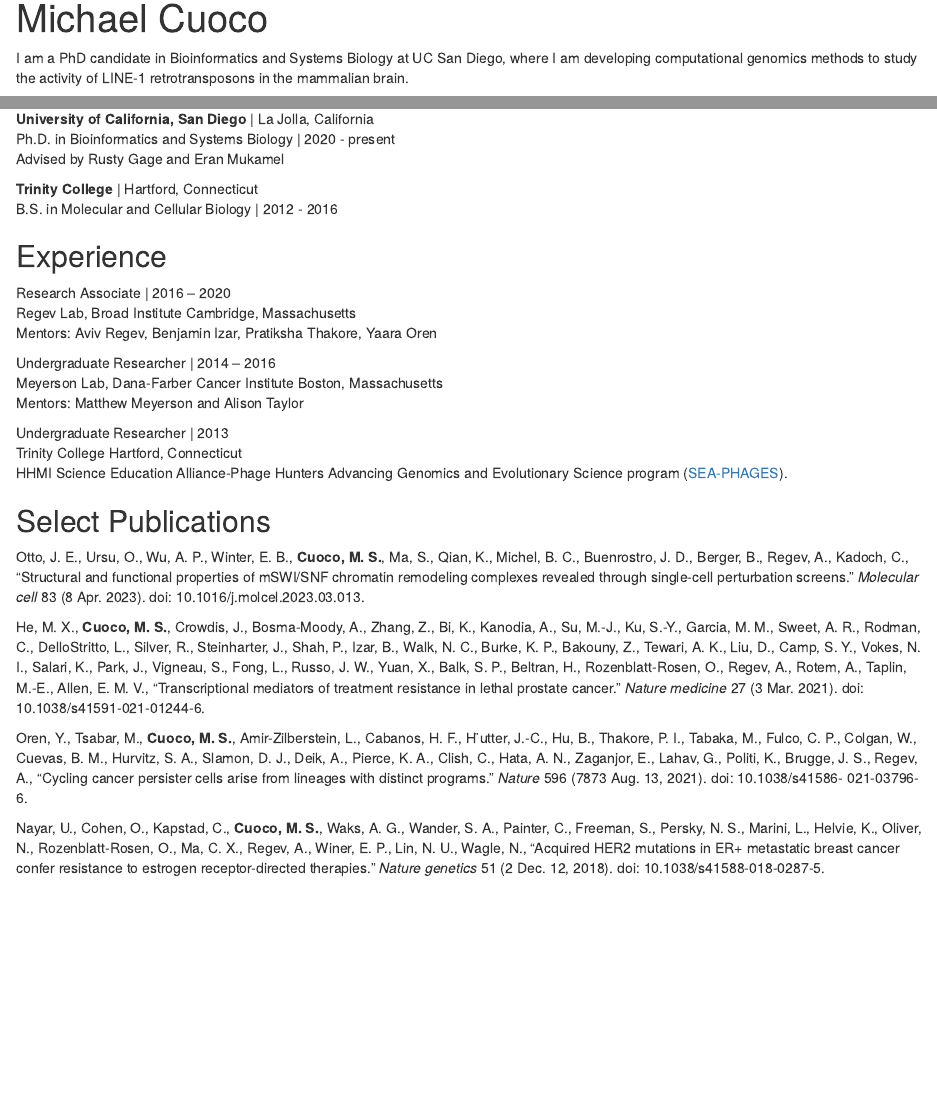
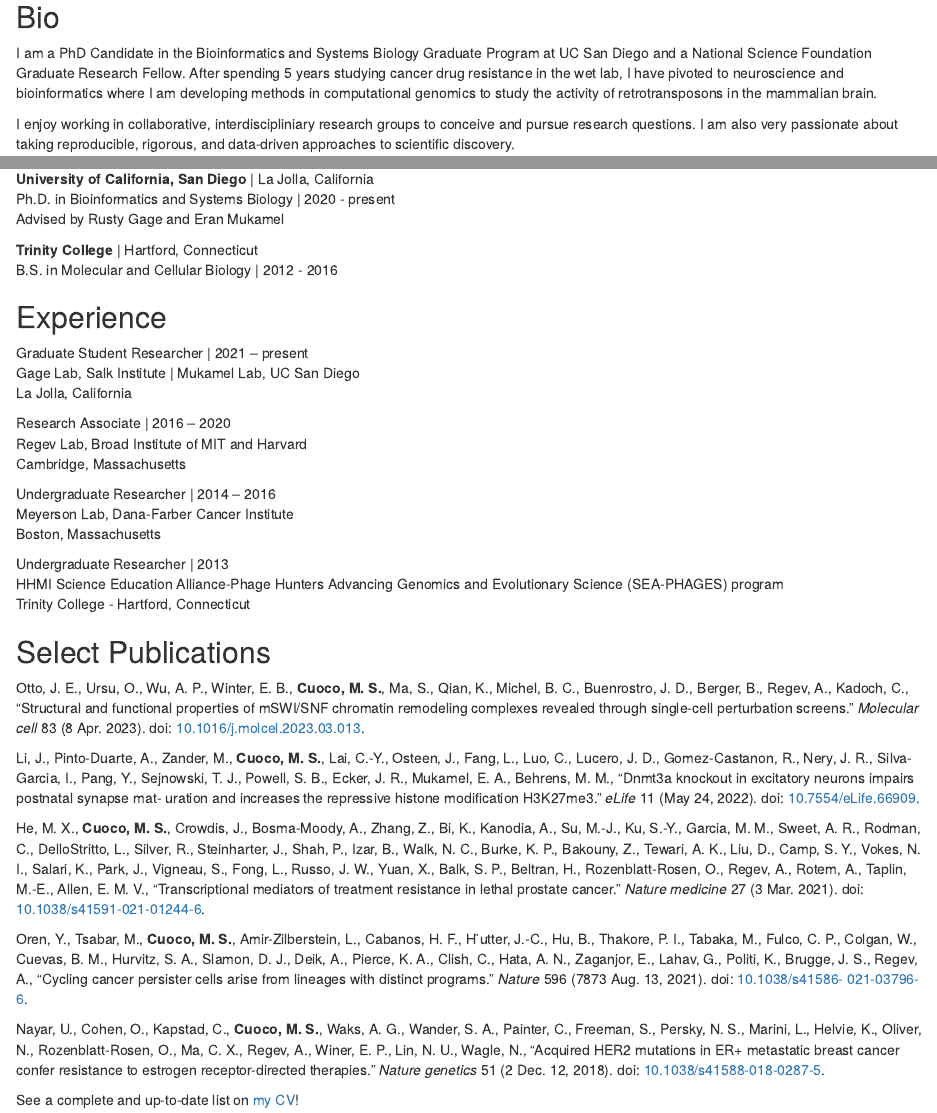
Before and after one commit to mikecuoco/michaelcuoco.com, an R Markdown document (index.Rmd): the page in a window 1100 px wide, from 20 px down before the commit and from 80 px down after it, so that both start at the same text, and a second part further down, joined at a grey line. Rendered offline with R 4.5, knitr and Pandoc, with nearby package versions; the code chunks are not run, so their results and figures are left out; drawn as R Markdown's standard HTML page in place of the format the file asks for.

Commit message:
new theme. cleanup text. add hyperlinks

```diff
--- a/index.Rmd
+++ b/index.Rmd
@@ -19,5 +19,11 @@
 ---
 
-I am a PhD candidate in Bioinformatics and Systems Biology at UC San Diego, where I am developing computational genomics methods to study the activity of LINE-1 retrotransposons in the mammalian brain.
+## Bio
 
-My interests span genetics, cellular and molecular biology, machine learning, and bioinformatics algorithms. I am passionate about scientific rigor, reproducbility, and discovery.
+I am a PhD Candidate in the Bioinformatics and Systems Biology Graduate Program at UC San Diego and a National Science Foundation Graduate Research Fellow.
+After spending 5 years studying cancer drug resistance in the wet lab,
+I have pivoted to neuroscience and bioinformatics where I am developing methods in computational genomics
+to study the activity of retrotransposons in the mammalian brain.
+
+I enjoy working in collaborative, interdiscipliniary research groups to conceive and pursue research questions.
+I am also very passionate about taking reproducible, rigorous, and data-driven approaches to scientific discovery.
@@ -33,40 +41,52 @@
 
 ## Experience
 
+Graduate Student Researcher | 2021 – present \
+Gage Lab, Salk Institute | Mukamel Lab, UC San Diego \
+La Jolla, California
+
 Research Associate | 2016 – 2020 \
-Regev Lab, Broad Institute Cambridge, Massachusetts \
-Mentors: Aviv Regev, Benjamin Izar, Pratiksha Thakore, Yaara Oren
+Regev Lab, Broad Institute of MIT and Harvard \
+Cambridge, Massachusetts
 
 Undergraduate Researcher | 2014 – 2016 \
-Meyerson Lab, Dana-Farber Cancer Institute Boston, Massachusetts \
-Mentors: Matthew Meyerson and Alison Taylor
+Meyerson Lab, Dana-Farber Cancer Institute \
+Boston, Massachusetts
 
 Undergraduate Researcher | 2013 \
-Trinity College Hartford, Connecticut \
 HHMI Science Education Alliance-Phage Hunters Advancing Genomics
-and Evolutionary Science program ([SEA-PHAGES](https://seaphages.org/)).
+and Evolutionary Science (SEA-PHAGES) program \
+Trinity College - Hartford, Connecticut
 
 ## Select Publications
 
 Otto, J. E., Ursu, O., Wu, A. P., Winter, E. B., **Cuoco, M. S.**, Ma, S., Qian, K., Michel, B. C., Buenrostro,
 J. D., Berger, B., Regev, A., Kadoch, C., “Structural and functional properties of mSWI/SNF chromatin
 remodeling complexes revealed through single-cell perturbation screens.” *Molecular cell* 83 (8 Apr. 2023).
-doi: 10.1016/j.molcel.2023.03.013.
+doi: [10.1016/j.molcel.2023.03.013](https://doi.org/10.1016/j.molcel.2023.03.013).
+
+Li, J., Pinto-Duarte, A., Zander, M., **Cuoco, M. S.**, Lai, C.-Y., Osteen, J., Fang, L., Luo, C., Lucero, J. D.,
+Gomez-Castanon, R., Nery, J. R., Silva-Garcia, I., Pang, Y., Sejnowski, T. J., Powell, S. B., Ecker, J. R.,
+Mukamel, E. A., Behrens, M. M., “Dnmt3a knockout in excitatory neurons impairs postnatal synapse mat-
+uration and increases the repressive histone modification H3K27me3.” *eLife* 11 (May 24, 2022). doi:
+[10.7554/eLife.66909](https://doi.org/10.7554/eLife.66909).
 
 He, M. X., **Cuoco, M. S.**, Crowdis, J., Bosma-Moody, A., Zhang, Z., Bi, K., Kanodia, A., Su, M.-J., Ku, S.-Y.,
 Garcia, M. M., Sweet, A. R., Rodman, C., DelloStritto, L., Silver, R., Steinharter, J., Shah, P., Izar, B.,
 Walk, N. C., Burke, K. P., Bakouny, Z., Tewari, A. K., Liu, D., Camp, S. Y., Vokes, N. I., Salari, K., Park,
 J., Vigneau, S., Fong, L., Russo, J. W., Yuan, X., Balk, S. P., Beltran, H., Rozenblatt-Rosen, O., Regev,
 A., Rotem, A., Taplin, M.-E., Allen, E. M. V., “Transcriptional mediators of treatment resistance in lethal
-prostate cancer.” *Nature medicine* 27 (3 Mar. 2021). doi: 10.1038/s41591-021-01244-6.
+prostate cancer.” *Nature medicine* 27 (3 Mar. 2021). doi: [10.1038/s41591-021-01244-6](https://doi.org/10.1038/s41591-021-01244-6).
 
 Oren, Y., Tsabar, M., **Cuoco, M. S.**, Amir-Zilberstein, L., Cabanos, H. F., H ̈utter, J.-C., Hu, B., Thakore, P. I.,
 Tabaka, M., Fulco, C. P., Colgan, W., Cuevas, B. M., Hurvitz, S. A., Slamon, D. J., Deik, A., Pierce, K. A.,
 Clish, C., Hata, A. N., Zaganjor, E., Lahav, G., Politi, K., Brugge, J. S., Regev, A., “Cycling cancer persister
-cells arise from lineages with distinct programs.” *Nature* 596 (7873 Aug. 13, 2021). doi: 10.1038/s41586-
-021-03796-6.
+cells arise from lineages with distinct programs.” *Nature* 596 (7873 Aug. 13, 2021). doi: [10.1038/s41586-
+021-03796-6](https://doi.org/10.1038/s41586-021-03796-6).
 
 Nayar, U., Cohen, O., Kapstad, C., **Cuoco, M. S.**, Waks, A. G., Wander, S. A., Painter, C., Freeman, S., Persky,
 N. S., Marini, L., Helvie, K., Oliver, N., Rozenblatt-Rosen, O., Ma, C. X., Regev, A., Winer, E. P., Lin,
 N. U., Wagle, N., “Acquired HER2 mutations in ER+ metastatic breast cancer confer resistance to estrogen
-receptor-directed therapies.” *Nature genetics* 51 (2 Dec. 12, 2018). doi: 10.1038/s41588-018-0287-5.
+receptor-directed therapies.” *Nature genetics* 51 (2 Dec. 12, 2018). doi: [10.1038/s41588-018-0287-5](https://doi.org/10.1038/s41588-018-0287-5).
+
+See a complete and up-to-date list on [my CV](./cv.pdf)!
```
Also changed, not shown: index.Rmd (6 more changed lines).
